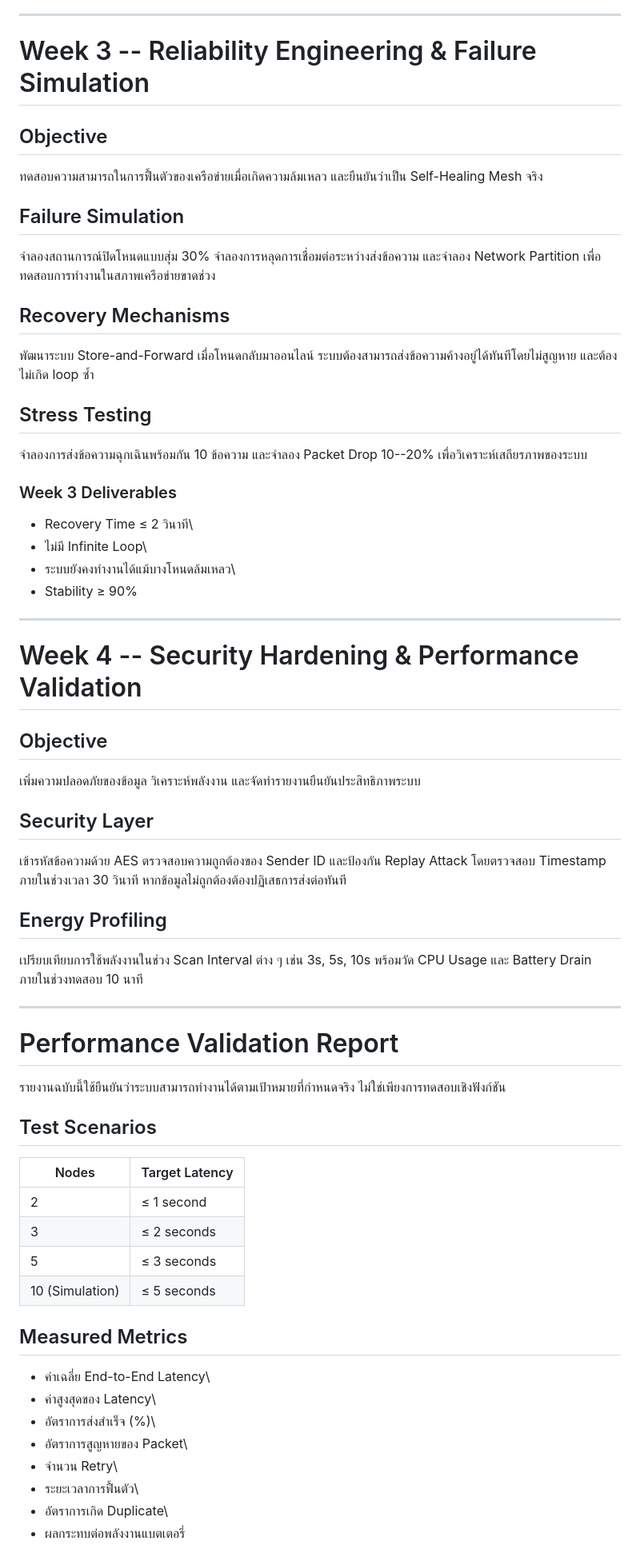
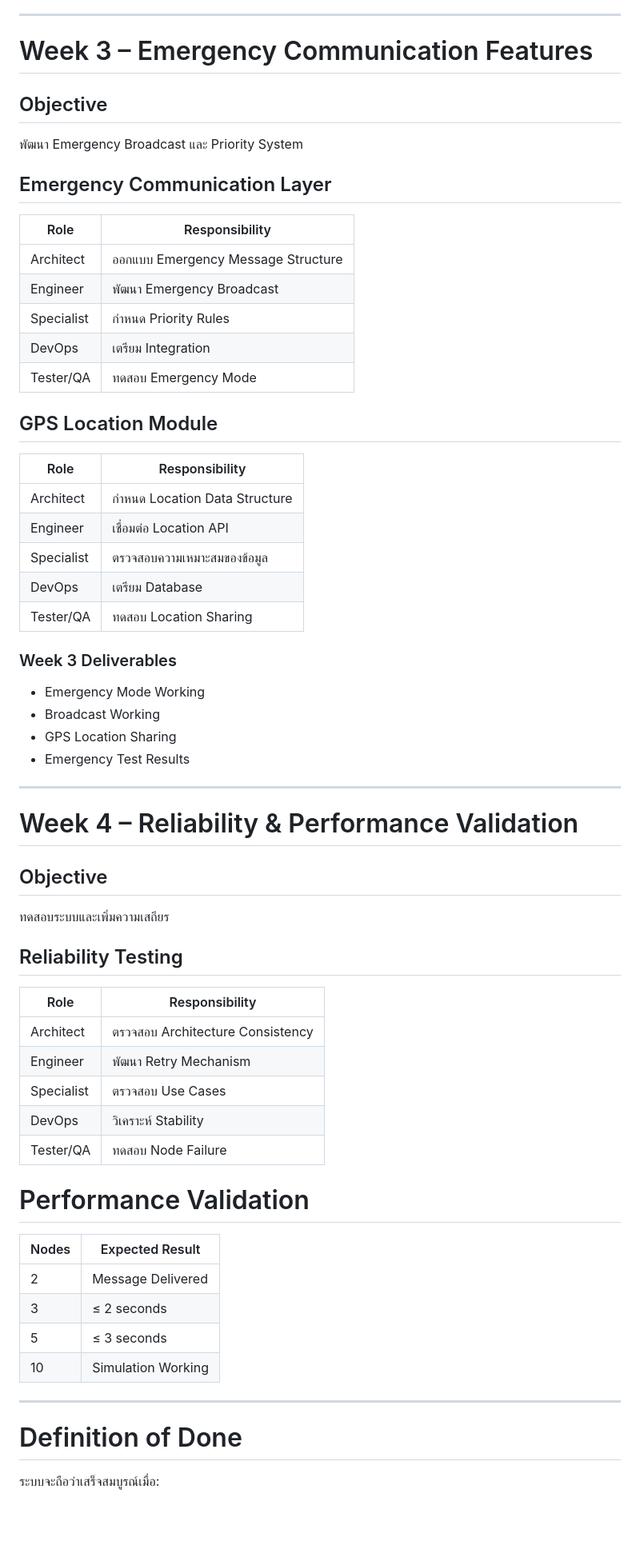
Before and after one commit to lloganlrithm/Infrastructure-Free-Emergency-Communication-Network, a Markdown page: Sprint_Plan.md, the part around one of its changes. Shown at 80% size. Drawn GitHub-style; blank space fills up the shorter version.

```diff
--- a/Sprint_Plan.md
+++ b/Sprint_Plan.md
@@ -126,81 +117,69 @@ End-to-End Latency, จำนวน Retry, Packet Drop และ Duplicate Rate
 
 ---
 
-# Week 3 -- Reliability Engineering & Failure Simulation
+# Week 3 – Emergency Communication Features
 
 ## Objective
 
-ทดสอบความสามารถในการฟื้นตัวของเครือข่ายเมื่อเกิดความล้มเหลว
-และยืนยันว่าเป็น Self-Healing Mesh จริง
+พัฒนา Emergency Broadcast และ Priority System
 
-## Failure Simulation
+## Emergency Communication Layer
 
-จำลองสถานการณ์ปิดโหนดแบบสุ่ม 30%
-จำลองการหลุดการเชื่อมต่อระหว่างส่งข้อความ และจำลอง Network Partition
-เพื่อทดสอบการทำงานในสภาพเครือข่ายขาดช่วง
+| Role | Responsibility |
+| --- | --- |
+| Architect | ออกแบบ Emergency Message Structure |
+| Engineer | พัฒนา Emergency Broadcast |
+| Specialist | กำหนด Priority Rules |
+| DevOps | เตรียม Integration |
+| Tester/QA | ทดสอบ Emergency Mode |
 
-## Recovery Mechanisms
+## GPS Location Module
 
-พัฒนาระบบ Store-and-Forward เมื่อโหนดกลับมาออนไลน์
-ระบบต้องสามารถส่งข้อความค้างอยู่ได้ทันทีโดยไม่สูญหาย และต้องไม่เกิด loop
-ซ้ำ
-
-## Stress Testing
-
-จำลองการส่งข้อความฉุกเฉินพร้อมกัน 10 ข้อความ และจำลอง Packet Drop
-10--20% เพื่อวิเคราะห์เสถียรภาพของระบบ
+| Role | Responsibility |
+| --- | --- |
+| Architect | กำหนด Location Data Structure |
+| Engineer | เชื่อมต่อ Location API |
+| Specialist | ตรวจสอบความเหมาะสมของข้อมูล |
+| DevOps | เตรียม Database |
+| Tester/QA | ทดสอบ Location Sharing |
 
 ### Week 3 Deliverables
 
--   Recovery Time ≤ 2 วินาที\
--   ไม่มี Infinite Loop\
--   ระบบยังคงทำงานได้แม้บางโหนดล้มเหลว\
--   Stability ≥ 90%
+- Emergency Mode Working
+- Broadcast Working
+- GPS Location Sharing
+- Emergency Test Results
 
 ---
 
-# Week 4 -- Security Hardening & Performance Validation
+# Week 4 – Reliability & Performance Validation
 
 ## Objective
 
-เพิ่มความปลอดภัยของข้อมูล วิเคราะห์พลังงาน
-และจัดทำรายงานยืนยันประสิทธิภาพระบบ
+ทดสอบระบบและเพิ่มความเสถียร
 
-## Security Layer
+## Reliability Testing
 
-เข้ารหัสข้อความด้วย AES ตรวจสอบความถูกต้องของ Sender ID และป้องกัน
-Replay Attack โดยตรวจสอบ Timestamp ภายในช่วงเวลา 30 วินาที
-หากข้อมูลไม่ถูกต้องต้องปฏิเสธการส่งต่อทันที
+| Role | Responsibility |
+| --- | --- |
+| Architect | ตรวจสอบ Architecture Consistency |
+| Engineer | พัฒนา Retry Mechanism |
+| Specialist | ตรวจสอบ Use Cases |
+| DevOps | วิเคราะห์ Stability |
+| Tester/QA | ทดสอบ Node Failure |
 
-## Energy Profiling
+# Performance Validation
 
-เปรียบเทียบการใช้พลังงานในช่วง Scan Interval ต่าง ๆ เช่น 3s, 5s, 10s
-พร้อมวัด CPU Usage และ Battery Drain ภายในช่วงทดสอบ 10 นาที
+| Nodes | Expected Result |
+| --- | --- |
+| 2 | Message Delivered |
+| 3 | ≤ 2 seconds |
+| 5 | ≤ 3 seconds |
+| 10 | Simulation Working |
 
 ---
 
-# Performance Validation Report
+# Definition of Done
 
-รายงานฉบับนี้ใช้ยืนยันว่าระบบสามารถทำงานได้ตามเป้าหมายที่กำหนดจริง
-ไม่ใช่เพียงการทดสอบเชิงฟังก์ชัน
+ระบบจะถือว่าเสร็จสมบูรณ์เมื่อ:
 
-## Test Scenarios
-
-  | Nodes | Target Latency |
-| --- | --- |
-| 2 | ≤ 1 second |
-| 3 | ≤ 2 seconds |
-| 5 | ≤ 3 seconds |
-| 10 (Simulation) | ≤ 5 seconds |
-
-## Measured Metrics
-
--   ค่าเฉลี่ย End-to-End Latency\
--   ค่าสูงสุดของ Latency\
--   อัตราการส่งสำเร็จ (%)\
--   อัตราการสูญหายของ Packet\
--   จำนวน Retry\
--   ระยะเวลาการฟื้นตัว\
--   อัตราการเกิด Duplicate\
--   ผลกระทบต่อพลังงานแบตเตอรี่
-
```
Also changed, not shown: other parts of Sprint_Plan.md (+79 -104 lines).
